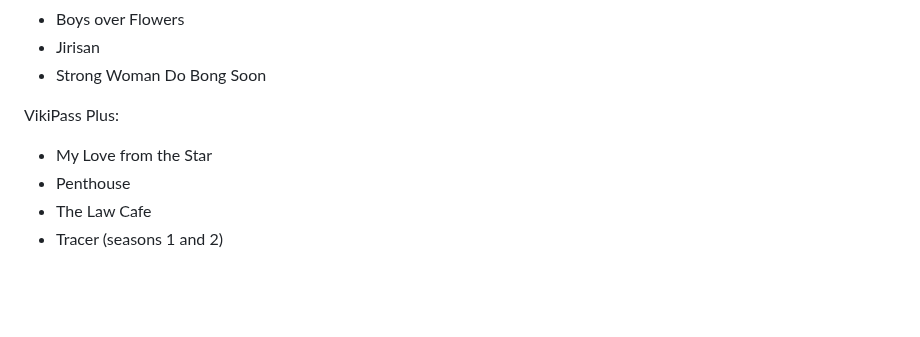
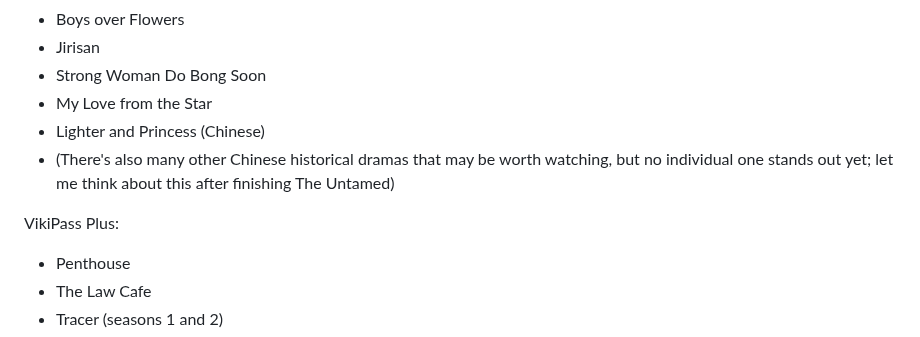
Before and after one commit to vipulnaik/entertainment-and-self-education, a Markdown page: notes/consumption-plan.md, the part around the change. GitHub-like rendering; blank space fills up the shorter version.

Commit message:
Make minor updates to consumption plan

```diff
--- a/notes/consumption-plan.md
+++ b/notes/consumption-plan.md
@@ -150,10 +150,14 @@ VikiPass Standard (or Free):
 * Boys over Flowers
 * Jirisan
 * Strong Woman Do Bong Soon
+* My Love from the Star
+* Lighter and Princess (Chinese)
+* (There's also many other Chinese historical dramas that may be worth
+  watching, but no individual one stands out yet; let me think about
+  this after finishing The Untamed)
 
 VikiPass Plus:
 
-* My Love from the Star
 * Penthouse
 * The Law Cafe
 * Tracer (seasons 1 and 2)
```
